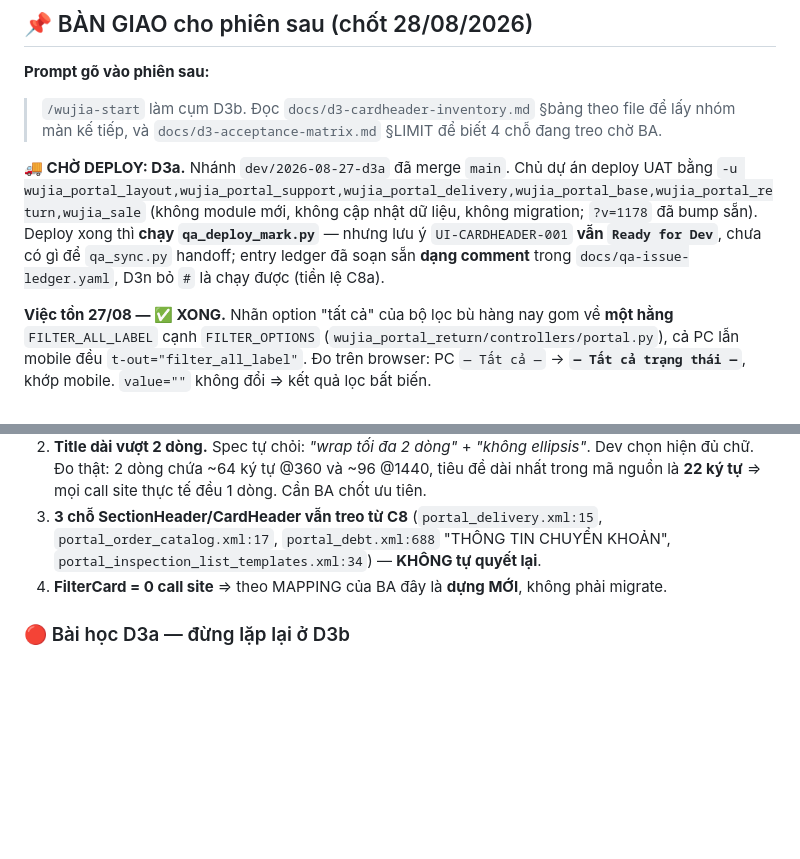
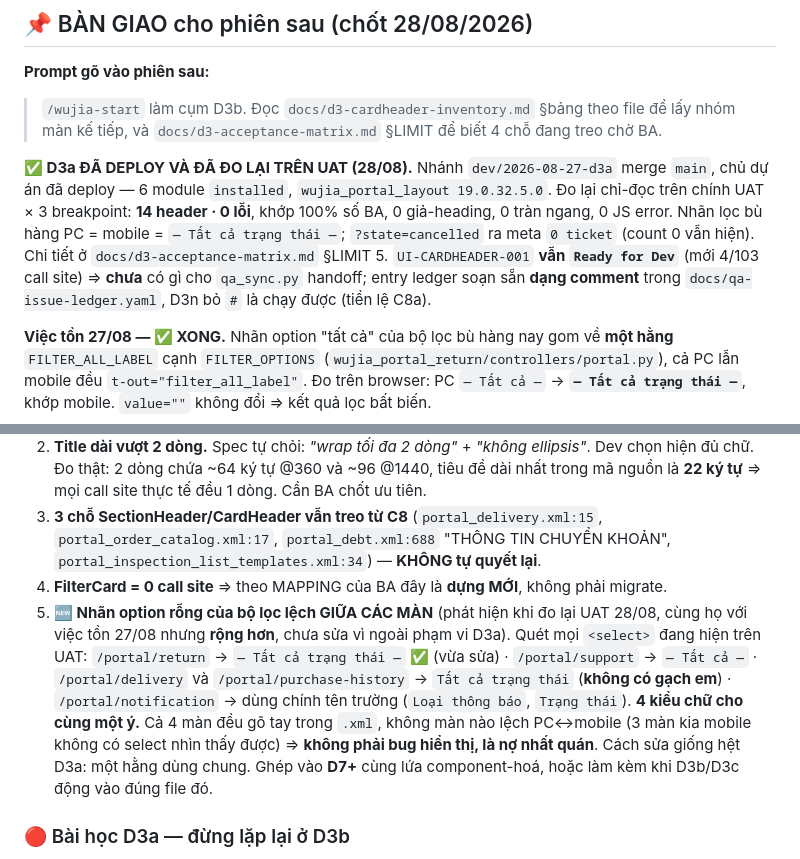
Before and after one commit to huyban2003/WujiaTea-ERP-internal, a Markdown page: docs/next-session-clusters-D.md, 2 parts joined by grey strips. GitHub-like rendering; blank space fills up the shorter version.

Commit message:
docs(D3a): ghi nhận kết quả đo lại trên UAT sau deploy
Chủ dự án đã deploy D3a lên UAT (6 module installed, layout 19.0.32.5.0). Đo lại
chỉ-đọc trên chính UAT × 3 breakpoint 1440/390/360: 14 header · 0 lỗi, khớp 100%
số BA, 0 giả-heading, 0 tràn ngang, 0 JS error. Bước này bắt buộc vì L14/L10 —
UAT có website/website_sale nên bundle frontend khác local, từng lật ngược kết
quả ở C6 và D2; lần này không lật.

- d3-acceptance-matrix.md: LIMIT 5 ("chưa đo trên UAT") nay đã đóng.
- next-session-clusters-D.md: "CHỜ DEPLOY" -> "ĐÃ DEPLOY + ĐÃ ĐO"; thêm mục
  treo số 5 — nhãn option rỗng của bộ lọc lệch giữa các màn (4 kiểu chữ cho một
  ý), cùng họ với việc tồn 27/08 nhưng rộng hơn, để D7+.
- wujia-compact-summary.md §5: bổ sung kết quả UAT + bẫy harness mù nền tảng.

Không đụng code, chỉ tài liệu.

Co-Authored-By: Claude Opus 5 (1M context) <noreply@anthropic.com>

```diff
--- a/docs/next-session-clusters-D.md
+++ b/docs/next-session-clusters-D.md
@@ -17,12 +17,14 @@ prompt của cụm đó rồi bắt tay.
 > `/wujia-start`
 > làm cụm D3b. Đọc `docs/d3-cardheader-inventory.md` §bảng theo file để lấy nhóm màn kế tiếp, và `docs/d3-acceptance-matrix.md` §LIMIT để biết 4 chỗ đang treo chờ BA.
 
-**🚚 CHỜ DEPLOY: D3a.** Nhánh `dev/2026-08-27-d3a` đã merge `main`. Chủ dự án deploy UAT bằng
-`-u wujia_portal_layout,wujia_portal_support,wujia_portal_delivery,wujia_portal_base,wujia_portal_return,wujia_sale`
-(không module mới, không cập nhật dữ liệu, không migration; `?v=1178` đã bump sẵn). Deploy xong
-thì **chạy `qa_deploy_mark.py`** — nhưng lưu ý `UI-CARDHEADER-001` **vẫn `Ready for Dev`**, chưa
-có gì để `qa_sync.py` handoff; entry ledger đã soạn sẵn **dạng comment** trong
-`docs/qa-issue-ledger.yaml`, D3n bỏ `#` là chạy được (tiền lệ C8a).
+**✅ D3a ĐÃ DEPLOY VÀ ĐÃ ĐO LẠI TRÊN UAT (28/08).** Nhánh `dev/2026-08-27-d3a` merge `main`,
+chủ dự án đã deploy — 6 module `installed`, `wujia_portal_layout 19.0.32.5.0`. Đo lại chỉ-đọc
+trên chính UAT × 3 breakpoint: **14 header · 0 lỗi**, khớp 100% số BA, 0 giả-heading, 0 tràn
+ngang, 0 JS error. Nhãn lọc bù hàng PC = mobile = `— Tất cả trạng thái —`; `?state=cancelled`
+ra meta `0 ticket` (count 0 vẫn hiện). Chi tiết ở `docs/d3-acceptance-matrix.md` §LIMIT 5.
+`UI-CARDHEADER-001` **vẫn `Ready for Dev`** (mới 4/103 call site) ⇒ **chưa** có gì cho
+`qa_sync.py` handoff; entry ledger soạn sẵn **dạng comment** trong `docs/qa-issue-ledger.yaml`,
+D3n bỏ `#` là chạy được (tiền lệ C8a).
 
 **Việc tồn 27/08 — ✅ XONG.** Nhãn option "tất cả" của bộ lọc bù hàng nay gom về **một hằng**
 `FILTER_ALL_LABEL` cạnh `FILTER_OPTIONS` (`wujia_portal_return/controllers/portal.py`), cả PC
@@ -42,6 +44,15 @@ thái —`**, khớp mobile. `value=""` không đổi ⇒ kết quả lọc bấ
    `portal_order_catalog.xml:17`, `portal_debt.xml:688` "THÔNG TIN CHUYỂN KHOẢN",
    `portal_inspection_list_templates.xml:34`) — **KHÔNG tự quyết lại**.
 4. **FilterCard = 0 call site** ⇒ theo MAPPING của BA đây là **dựng MỚI**, không phải migrate.
+5. **🆕 Nhãn option rỗng của bộ lọc lệch GIỮA CÁC MÀN** (phát hiện khi đo lại UAT 28/08, cùng
+   họ với việc tồn 27/08 nhưng **rộng hơn**, chưa sửa vì ngoài phạm vi D3a). Quét mọi `<select>`
+   đang hiện trên UAT: `/portal/return` → `— Tất cả trạng thái —` ✅ (vừa sửa) · `/portal/support`
+   → `— Tất cả —` · `/portal/delivery` và `/portal/purchase-history` → `Tất cả trạng thái`
+   (**không có gạch em**) · `/portal/notification` → dùng chính tên trường (`Loại thông báo`,
+   `Trạng thái`). **4 kiểu chữ cho cùng một ý.** Cả 4 màn đều gõ tay trong `.xml`, không màn nào
+   lệch PC↔mobile (3 màn kia mobile không có select nhìn thấy được) ⇒ **không phải bug hiển thị,
+   là nợ nhất quán**. Cách sửa giống hệt D3a: một hằng dùng chung. Ghép vào **D7+** cùng lứa
+   component-hoá, hoặc làm kèm khi D3b/D3c động vào đúng file đó.
 
 ### 🔴 Bài học D3a — đừng lặp lại ở D3b
 
```
Also changed, not shown: docs/d3-acceptance-matrix.md (+10 -2 lines), docs/wujia-compact-summary.md (+1 -1 lines).
